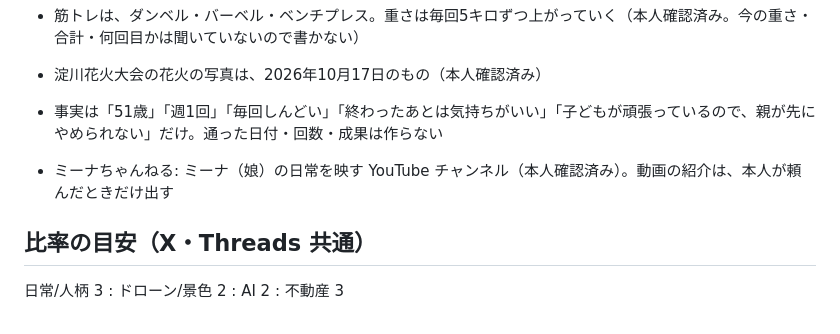
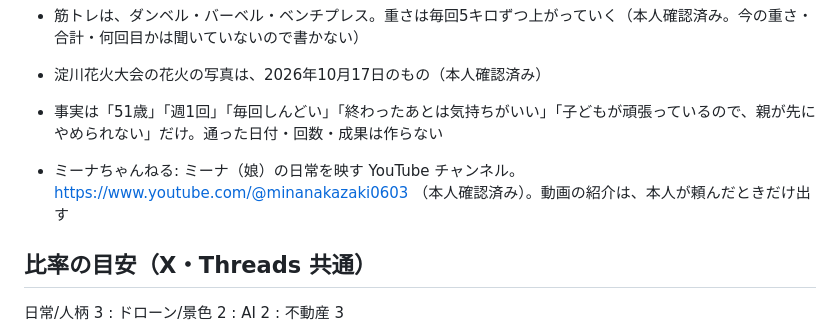
Before and after one commit to 111nakazaki-lgtm/ontime, a Markdown page: projects/post-writer/GUIDE.md, the part around the change. Rendered like a GitHub page.

Commit message:
ミーナちゃんねるのYouTubeのURLを記録

```diff
--- a/projects/post-writer/GUIDE.md
+++ b/projects/post-writer/GUIDE.md
@@ -64,7 +64,7 @@
 - 淀川花火大会の花火の写真は、2026年10月17日のもの（本人確認済み）
 - 事実は「51歳」「週1回」「毎回しんどい」「終わったあとは気持ちがいい」「子どもが頑張っているので、親が先にやめられない」だけ。通った日付・回数・成果は作らない
 
-- ミーナちゃんねる: ミーナ（娘）の日常を映す YouTube チャンネル（本人確認済み）。動画の紹介は、本人が頼んだときだけ出す
+- ミーナちゃんねる: ミーナ（娘）の日常を映す YouTube チャンネル。https://www.youtube.com/@minanakazaki0603 （本人確認済み）。動画の紹介は、本人が頼んだときだけ出す
 
 ## 比率の目安（X・Threads 共通）
 日常/人柄 3 : ドローン/景色 2 : AI 2 : 不動産 3
```
